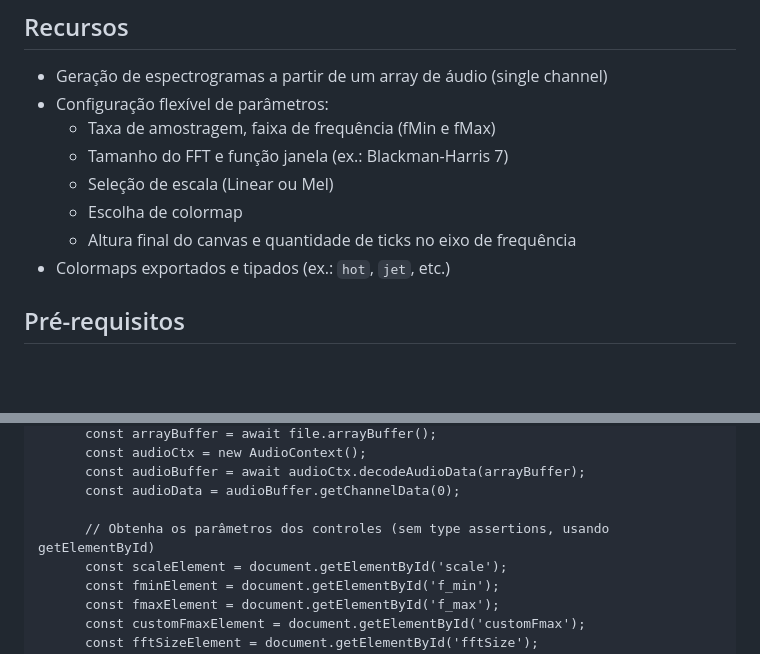
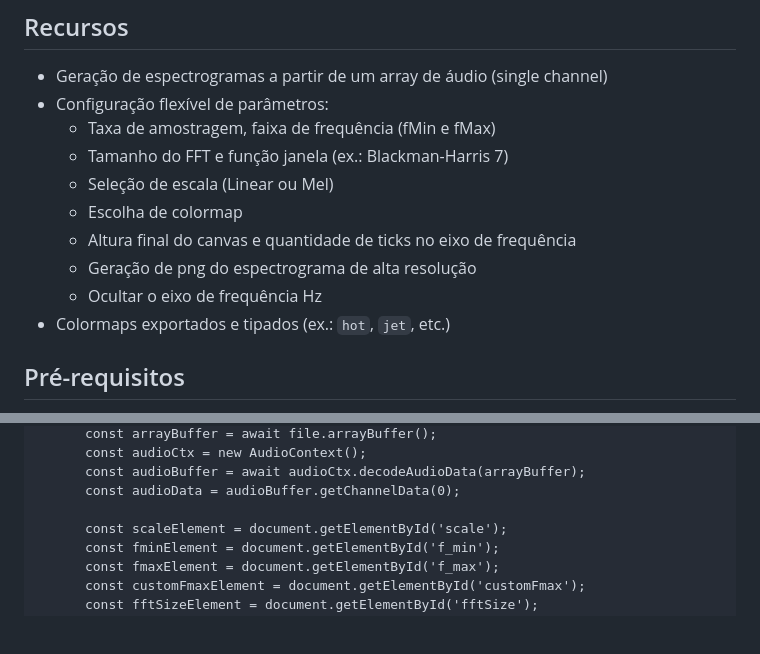
Before and after one commit to IMNascimento/Spectro, a Markdown page: README.md, 2 parts joined by grey strips. Drawn GitHub-style; blank space fills up the shorter version.

```diff
--- a/README.md
+++ b/README.md
@@ -19,6 +19,8 @@
   - Seleção de escala (Linear ou Mel)
   - Escolha de colormap
   - Altura final do canvas e quantidade de ticks no eixo de frequência
+  - Geração de png do espectrograma de alta resolução
+  - Ocultar o eixo de frequência Hz
 - Colormaps exportados e tipados (ex.: `hot`, `jet`, etc.)
 
 
@@ -287,7 +298,6 @@ http-server .
       const audioBuffer = await audioCtx.decodeAudioData(arrayBuffer);
       const audioData = audioBuffer.getChannelData(0);
 
-      // Obtenha os parâmetros dos controles (sem type assertions, usando getElementById)
       const scaleElement = document.getElementById('scale');
       const fminElement = document.getElementById('f_min');
       const fmaxElement = document.getElementById('f_max');
```
Also changed, not shown: other parts of README.md (+36 -21 lines).
